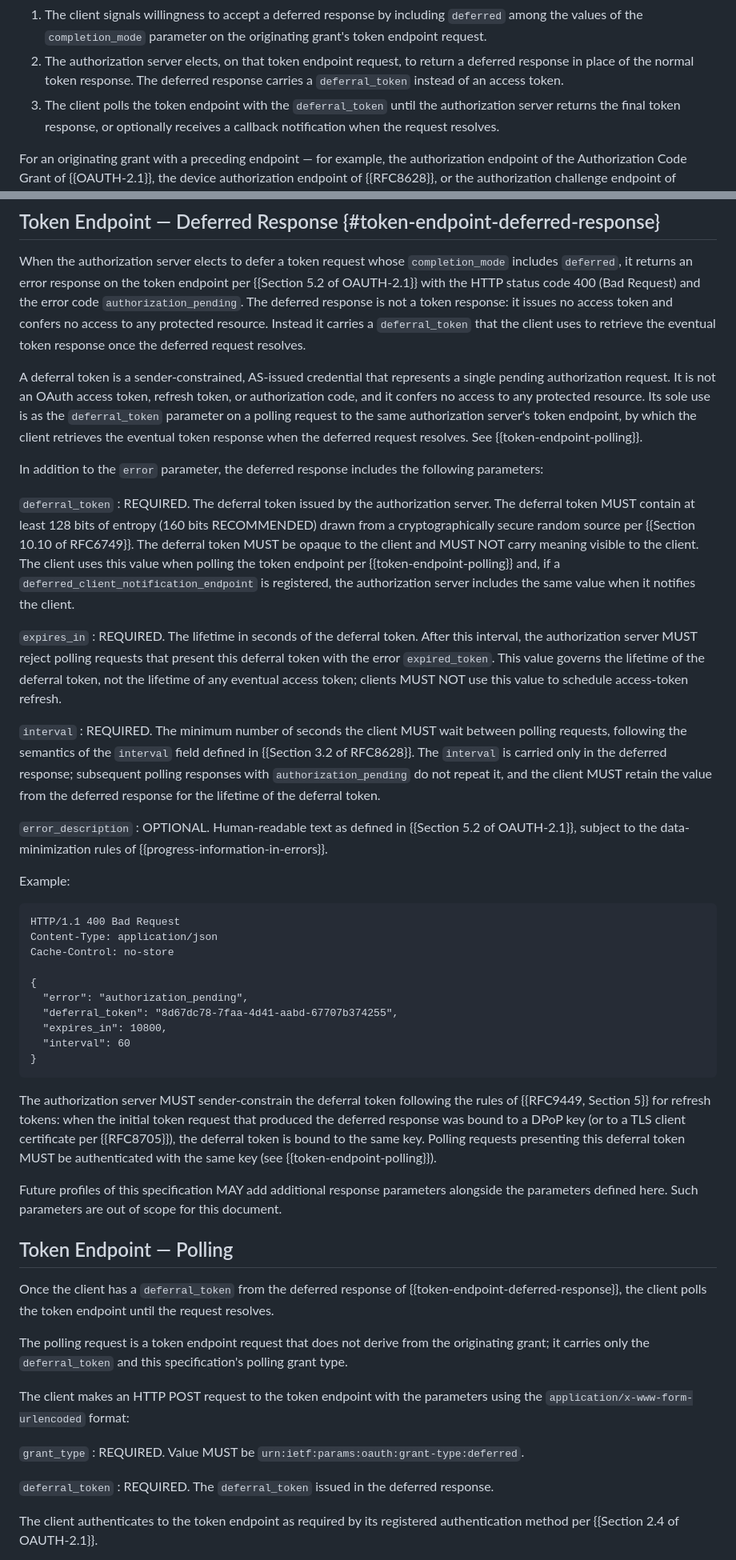
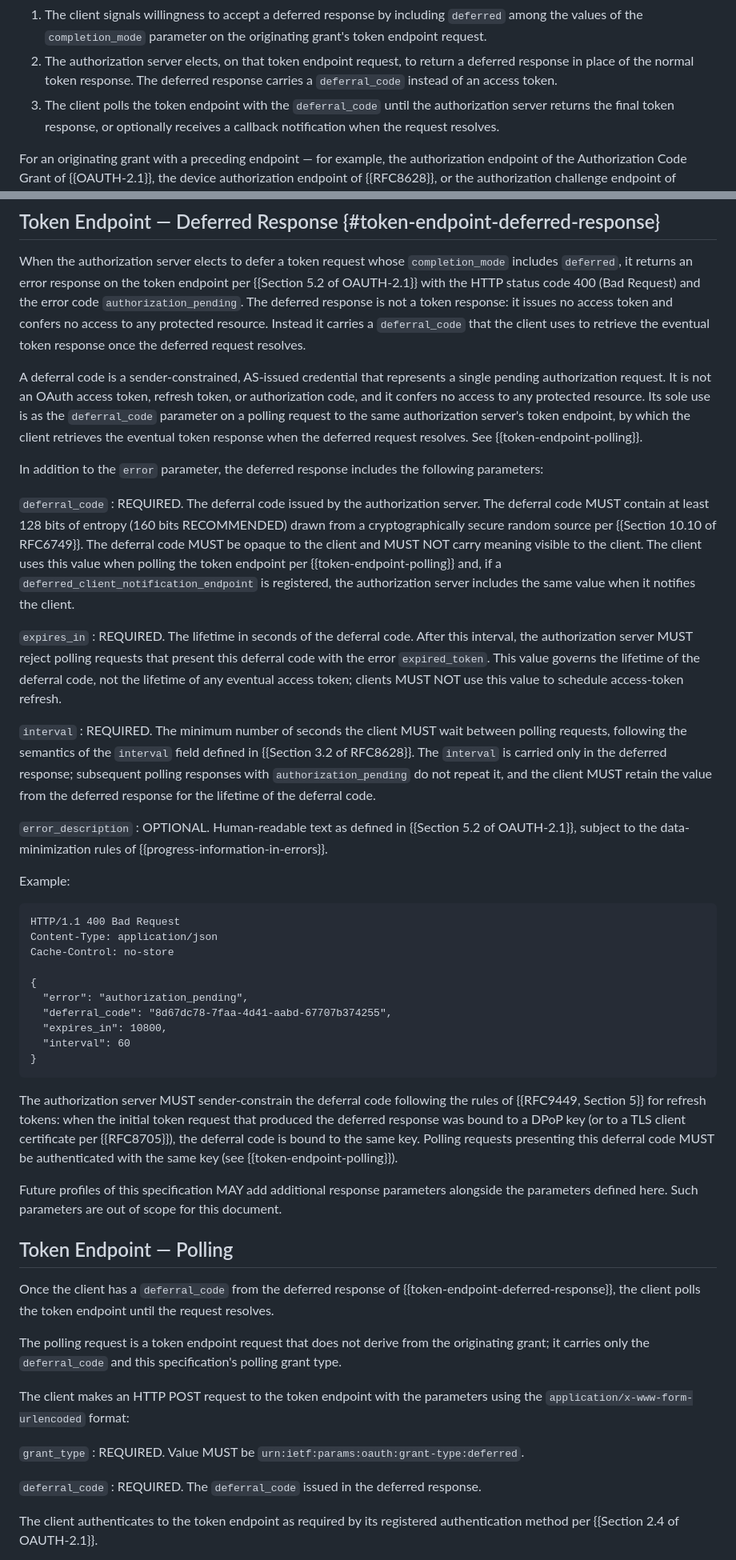
Before and after one commit to maxwellgerber/deferred-token-response, a Markdown page: draft-oauth-deferred-token-response.md, 2 parts joined by grey strips. Shown at 80% size. Rendered like a GitHub page.

```diff
--- a/draft-oauth-deferred-token-response.md
+++ b/draft-oauth-deferred-token-response.md
@@ -208,9 +208,9 @@ endpoints. A grant becomes deferred when:
    parameter on the originating grant's token endpoint request.
 2. The authorization server elects, on that token endpoint request,
    to return a deferred response in place of the normal token
-   response. The deferred response carries a `deferral_token` instead
+   response. The deferred response carries a `deferral_code` instead
    of an access token.
-3. The client polls the token endpoint with the `deferral_token`
+3. The client polls the token endpoint with the `deferral_code`
    until the authorization server returns the final token response, or
    optionally receives a callback notification when the request
    resolves.
@@ -588,14 +588,14 @@ the token endpoint per {{Section 5.2 of OAUTH-2.1}} with the HTTP
 status code 400 (Bad Request) and the error code `authorization_pending`.
 The deferred response is not a token response: it issues no access
 token and confers no access to any protected resource. Instead it
-carries a `deferral_token` that the client uses to retrieve the
+carries a `deferral_code` that the client uses to retrieve the
 eventual token response once the deferred request resolves.
 
-A deferral token is a sender-constrained, AS-issued credential that
+A deferral code is a sender-constrained, AS-issued credential that
 represents a single pending authorization request. It is not an OAuth
 access token, refresh token, or authorization code, and it confers no
 access to any protected resource. Its sole use is as the
-`deferral_token` parameter on a polling request to the same
+`deferral_code` parameter on a polling request to the same
 authorization server's token endpoint, by which the client retrieves
 the eventual token response when the deferred request resolves. See
 {{token-endpoint-polling}}.
@@ -603,12 +603,12 @@ the eventual token response when the deferred request resolves. See
 In addition to the `error` parameter, the deferred response includes
 the following parameters:
 
-`deferral_token`
-: REQUIRED. The deferral token issued by the authorization server.
-The deferral token MUST contain at least 128 bits of entropy
+`deferral_code`
+: REQUIRED. The deferral code issued by the authorization server.
+The deferral code MUST contain at least 128 bits of entropy
 (160 bits RECOMMENDED) drawn from a cryptographically secure
 random source per {{Section 10.10 of RFC6749}}. The deferral
-token MUST be opaque to the client and MUST NOT carry meaning
+code MUST be opaque to the client and MUST NOT carry meaning
 visible to the client.
 The client uses this value when polling the token endpoint per
 {{token-endpoint-polling}} and, if a
@@ -617,10 +617,10 @@ authorization server includes the same value when it notifies the
 client.
 
 `expires_in`
-: REQUIRED. The lifetime in seconds of the deferral token. After this
+: REQUIRED. The lifetime in seconds of the deferral code. After this
 interval, the authorization server MUST reject polling requests
-that present this deferral token with the error `expired_token`.
-This value governs the lifetime of the deferral token, not the
+that present this deferral code with the error `expired_token`.
+This value governs the lifetime of the deferral code, not the
 lifetime of any eventual access token; clients MUST NOT use this
 value to schedule access-token refresh.
 
@@ -631,7 +631,7 @@ field defined in {{Section 3.2 of RFC8628}}. The `interval` is
 carried only in the deferred response; subsequent polling responses
 with `authorization_pending` do not repeat it, and the client MUST
 retain the value from the deferred response for the lifetime of the
-deferral token.
+deferral code.
 
 `error_description`
 : OPTIONAL. Human-readable text as defined in
@@ -647,18 +647,18 @@ Cache-Control: no-store
 
 {
   "error": "authorization_pending",
-  "deferral_token": "8d67dc78-7faa-4d41-aabd-67707b374255",
+  "deferral_code": "8d67dc78-7faa-4d41-aabd-67707b374255",
   "expires_in": 10800,
   "interval": 60
 }
 ~~~
 
-The authorization server MUST sender-constrain the deferral token
+The authorization server MUST sender-constrain the deferral code
 following the rules of {{RFC9449, Section 5}} for refresh tokens:
 when the initial token request that produced the deferred response
 was bound to a DPoP key (or to a TLS client certificate per
-{{RFC8705}}), the deferral token is bound to the same key. Polling
-requests presenting this deferral token MUST be authenticated with
+{{RFC8705}}), the deferral code is bound to the same key. Polling
+requests presenting this deferral code MUST be authenticated with
 the same key (see {{token-endpoint-polling}}).
 
 Future profiles of this specification MAY add additional response
@@ -667,12 +667,12 @@ Such parameters are out of scope for this document.
 
 ## Token Endpoint — Polling
 
-Once the client has a `deferral_token` from the deferred response of
+Once the client has a `deferral_code` from the deferred response of
 {{token-endpoint-deferred-response}}, the client polls the token
 endpoint until the request resolves.
 
 The polling request is a token endpoint request that does not derive
-from the originating grant; it carries only the `deferral_token` and
+from the originating grant; it carries only the `deferral_code` and
 this specification's polling grant type.
 
 The client makes an HTTP POST request to the token endpoint with the
@@ -681,8 +681,8 @@ parameters using the `application/x-www-form-urlencoded` format:
 `grant_type`
 : REQUIRED. Value MUST be `urn:ietf:params:oauth:grant-type:deferred`.
 
-`deferral_token`
-: REQUIRED. The `deferral_token` issued in the deferred response.
+`deferral_code`
+: REQUIRED. The `deferral_code` issued in the deferred response.
 
 The client authenticates to the token endpoint as required by its
 registered authentication method per {{Section 2.4 of OAUTH-2.1}}.
```
Also changed, not shown: other parts of draft-oauth-deferred-token-response.md (+97 -97 lines).
